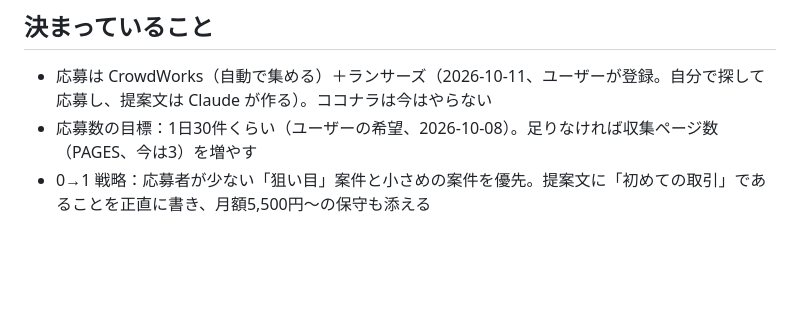
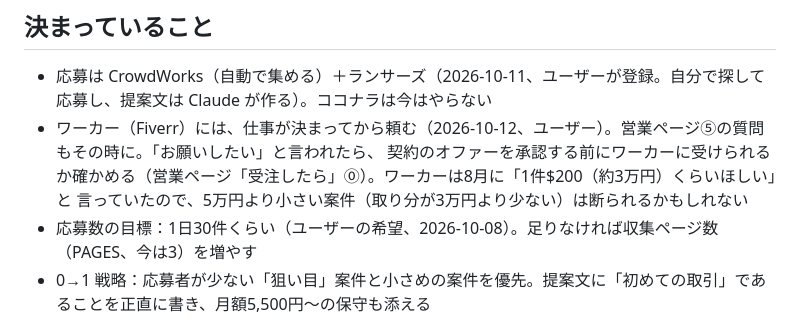
Before and after one commit to sorasora1120/affiliate-pipeline, a Markdown page: progress.md, the part around the change. Drawn GitHub-style; blank space fills up the shorter version.

Commit message:
ワーカーには仕事が決まってから頼む（ユーザーの決定）を記録
Co-Authored-By: Claude Opus 5.5 <noreply@anthropic.com>
Claude-Session: https://claude.ai/code/session_01CMHgLEtuPb1XXSUBY5D8mW

```diff
--- a/progress.md
+++ b/progress.md
@@ -212,6 +212,9 @@
 
 ## 決まっていること
 - 応募は CrowdWorks（自動で集める）＋ランサーズ（2026-10-11、ユーザーが登録。自分で探して応募し、提案文は Claude が作る）。ココナラは今はやらない
+- ワーカー（Fiverr）には、仕事が決まってから頼む（2026-10-12、ユーザー）。営業ページ⑤の質問もその時に。「お願いしたい」と言われたら、
+  契約のオファーを承認する前にワーカーに受けられるか確かめる（営業ページ「受注したら」⓪）。ワーカーは8月に「1件$200（約3万円）くらいほしい」と
+  言っていたので、5万円より小さい案件（取り分が3万円より少ない）は断られるかもしれない
 - 応募数の目標：1日30件くらい（ユーザーの希望、2026-10-08）。足りなければ収集ページ数（PAGES、今は3）を増やす
 - 0→1 戦略：応募者が少ない「狙い目」案件と小さめの案件を優先。提案文に「初めての取引」であることを正直に書き、月額5,500円〜の保守も添える
 - ポートフォリオURL: `https://sorasora1120.github.io/`（サンプル salon / accounting / cafe）
```
